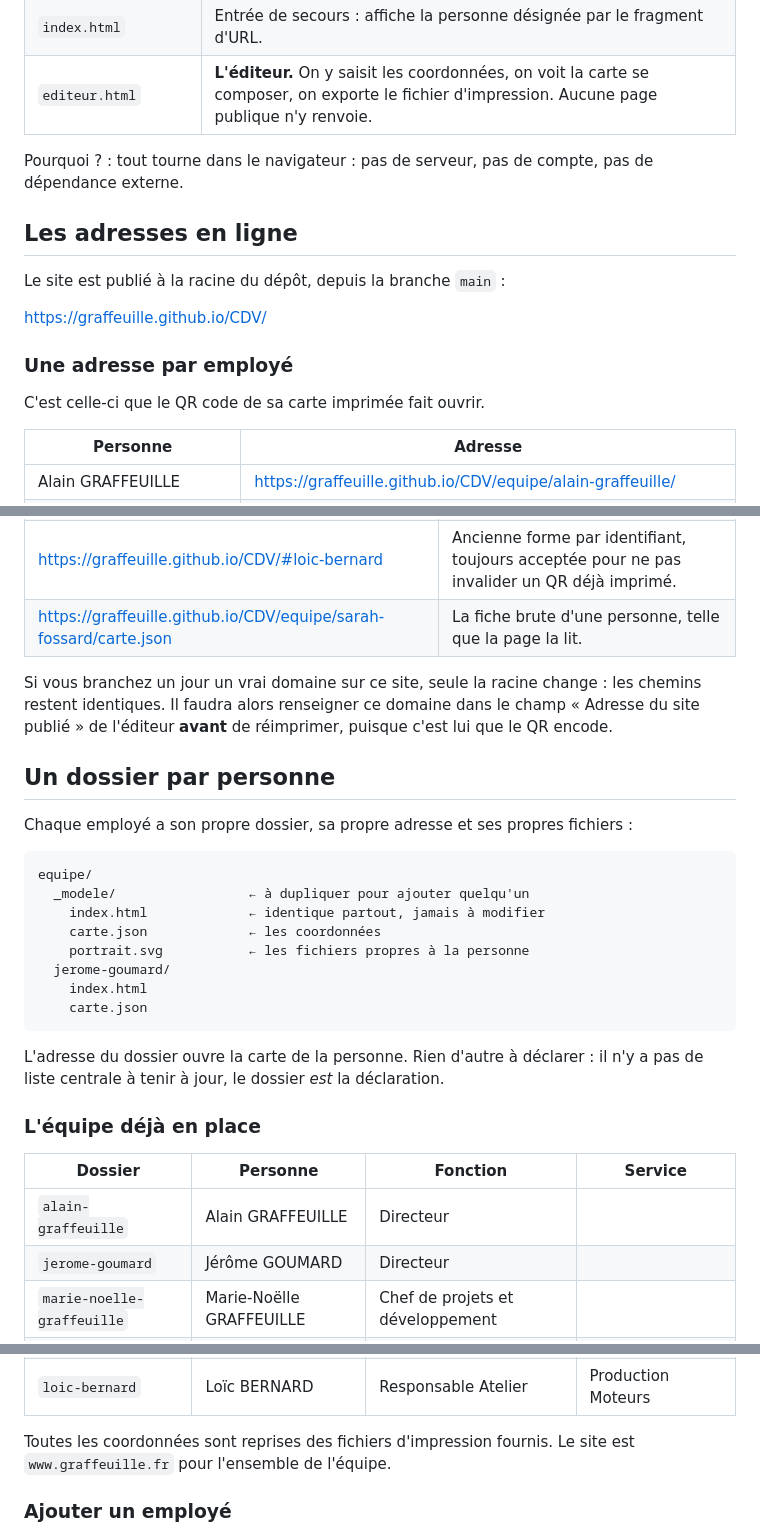
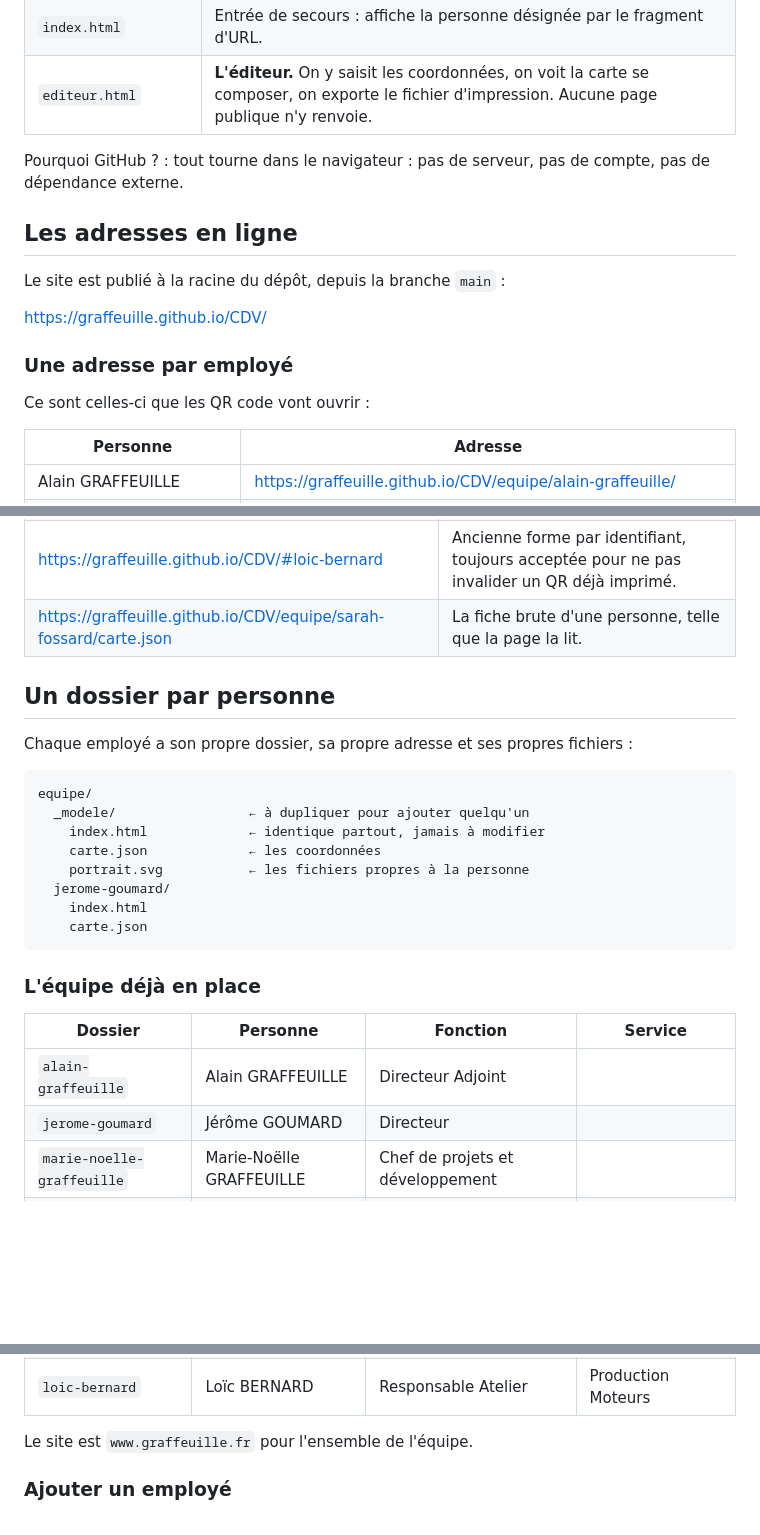
Before and after one commit to Graffeuille/CDV, a Markdown page: README.md, 3 parts joined by grey strips. Drawn GitHub-style; blank space fills up the shorter version.

````diff
--- a/README.md
+++ b/README.md
@@ -8,7 +8,7 @@ Toutes les cartes, un seul dépôt :
 | `index.html` | Entrée de secours : affiche la personne désignée par le fragment d'URL. |
 | `editeur.html` | **L'éditeur.** On y saisit les coordonnées, on voit la carte se composer, on exporte le fichier d'impression. Aucune page publique n'y renvoie. |
 
-Pourquoi ? : tout tourne dans le navigateur : pas de serveur, pas de compte, pas de
+Pourquoi GitHub ? : tout tourne dans le navigateur : pas de serveur, pas de compte, pas de
 dépendance externe.
 
 ## Les adresses en ligne
@@ -20,7 +20,7 @@ Le site est publié à la racine du dépôt, depuis la branche `main` :
 
 ### Une adresse par employé
 
-C'est celle-ci que le QR code de sa carte imprimée fait ouvrir.
+Ce sont celles-ci que les QR code vont ouvrir :
 
 | Personne | Adresse |
 | --- | --- |
@@ -43,11 +43,6 @@ C'est celle-ci que le QR code de sa carte imprimée fait ouvrir.
 | <https://graffeuille.github.io/CDV/#loic-bernard> | Ancienne forme par identifiant, toujours acceptée pour ne pas invalider un QR déjà imprimé. |
 | <https://graffeuille.github.io/CDV/equipe/sarah-fossard/carte.json> | La fiche brute d'une personne, telle que la page la lit. |
 
-Si vous branchez un jour un vrai domaine sur ce site, seule la racine change :
-les chemins restent identiques. Il faudra alors renseigner ce domaine dans le
-champ « Adresse du site publié » de l'éditeur **avant** de réimprimer, puisque
-c'est lui que le QR encode.
-
 ## Un dossier par personne
 
 Chaque employé a son propre dossier, sa propre adresse et ses propres fichiers :
@@ -63,15 +58,11 @@ equipe/
     carte.json
 ```
 
-L'adresse du dossier ouvre la carte de la personne. Rien d'autre à
-déclarer : il n'y a pas de liste centrale à tenir à jour, le dossier *est* la
-déclaration.
-
 ### L'équipe déjà en place
 
 | Dossier | Personne | Fonction | Service |
 | --- | --- | --- | --- |
-| `alain-graffeuille` | Alain GRAFFEUILLE | Directeur | |
+| `alain-graffeuille` | Alain GRAFFEUILLE | Directeur Adjoint | |
 | `jerome-goumard` | Jérôme GOUMARD | Directeur | |
 | `marie-noelle-graffeuille` | Marie-Noëlle GRAFFEUILLE | Chef de projets et développement | |
 | `sarah-fossard` | Sarah FOSSARD | Commerciale | Grands Comptes |
@@ -81,8 +72,7 @@ déclaration.
 | `jean-michel-gaisnon` | Jean-Michel GAISNON | Responsable Atelier | Production Moteurs |
 | `loic-bernard` | Loïc BERNARD | Responsable Atelier | Production Moteurs |
 
-Toutes les coordonnées sont reprises des fichiers d'impression fournis. Le
-site est `www.graffeuille.fr` pour l'ensemble de l'équipe.
+Le site est `www.graffeuille.fr` pour l'ensemble de l'équipe.
 
 ### Ajouter un employé
 
````
